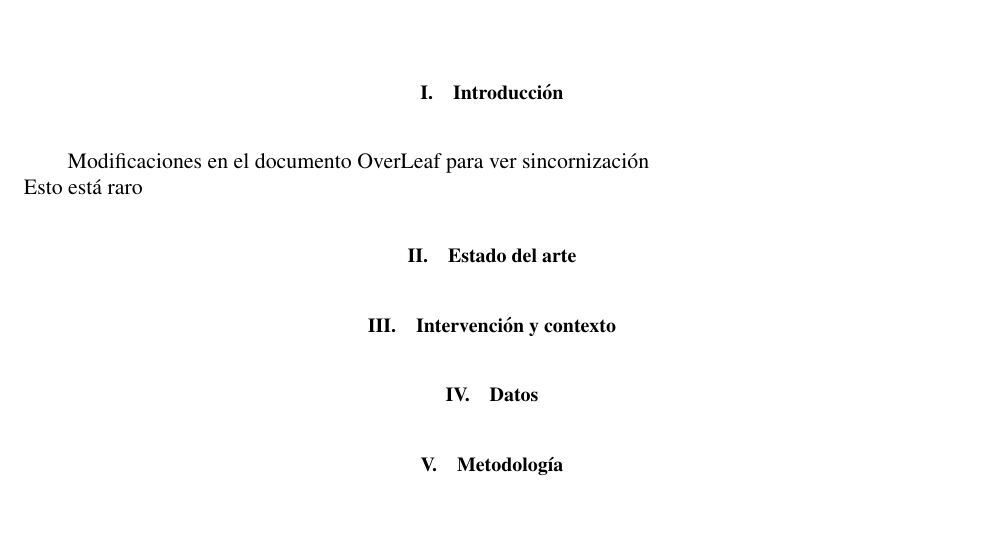
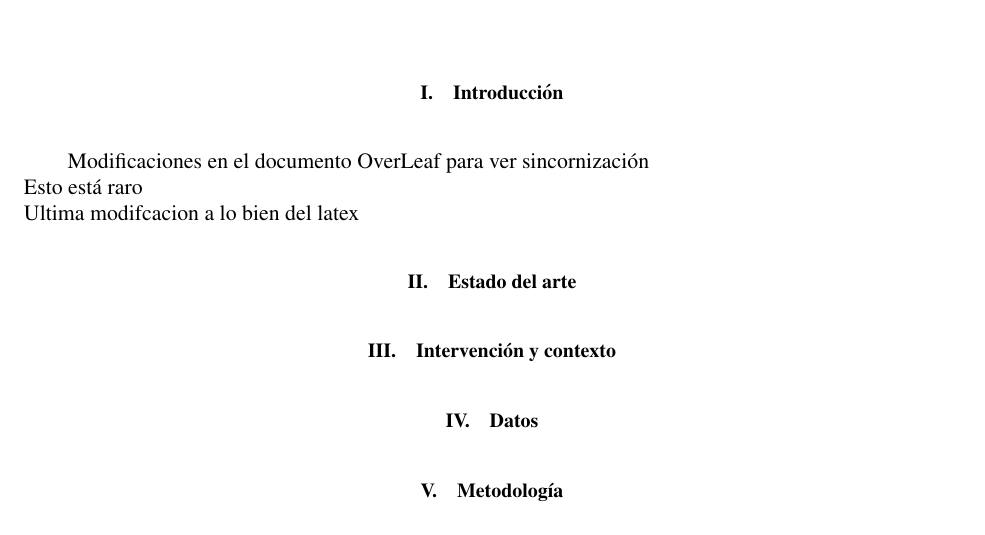
Before and after one commit to gecrodriguezpe/proyecto_metodologia_2, a LaTeX document (Documento Overleaf/AER-Article.tex): part of page 1 of 2, cut so that both start at the same text. Compiled offline with pdfLaTeX.

Commit message:
Ultima modifcacion a lo bien del latex

```diff
--- a/Documento Overleaf/AER-Article.tex
+++ b/Documento Overleaf/AER-Article.tex
@@ -57,7 +57,8 @@ Aquí colocamos el Abstract
 \section{Introducción}
 
 Modificaciones en el documento OverLeaf para ver sincornización \\
-Esto está raro
+Esto está raro \\
+Ultima modifcacion a lo bien del latex
 
 
 % Raul y Juliana
```
